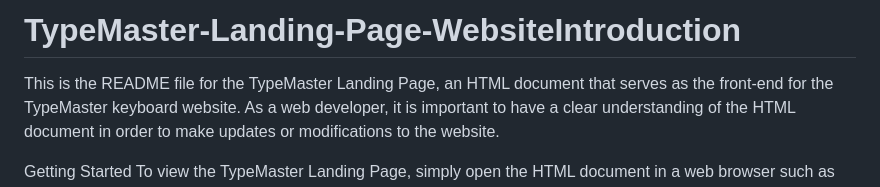
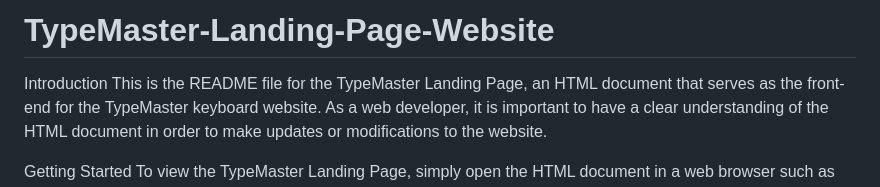
Before and after one commit to Francisamos-amalitech/TypeMaster-Landing-Page-Website, a Markdown page: README.md, the part around the change. Drawn GitHub-style.

Commit message:
commit to main

```diff
--- a/README.md
+++ b/README.md
@@ -1,4 +1,6 @@
-# TypeMaster-Landing-Page-WebsiteIntroduction
+# TypeMaster-Landing-Page-Website
+
+Introduction
 This is the README file for the TypeMaster Landing Page, an HTML document that serves as the front-end for the TypeMaster keyboard website. As a web developer, it is important to have a clear understanding of the HTML document in order to make updates or modifications to the website.
 
 Getting Started
```
